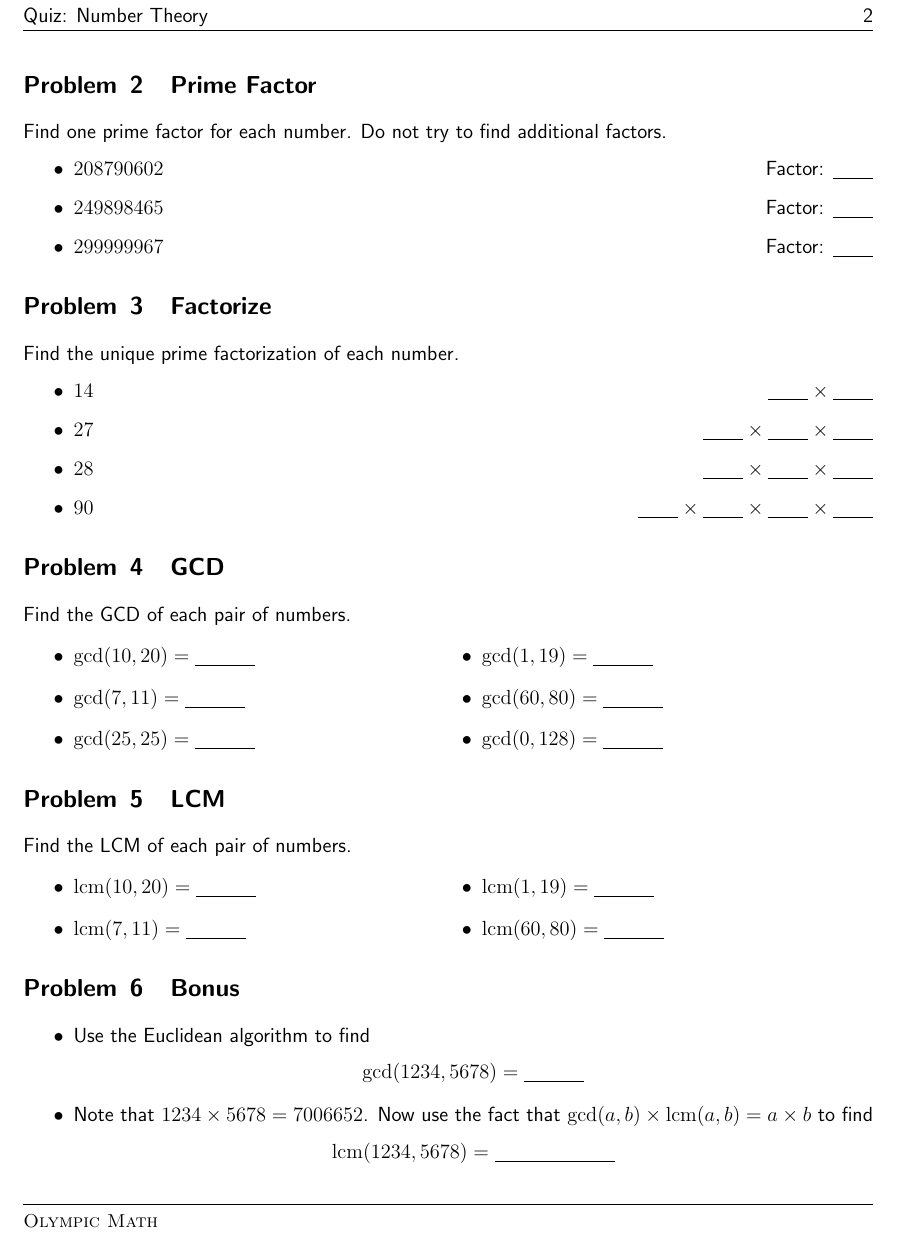
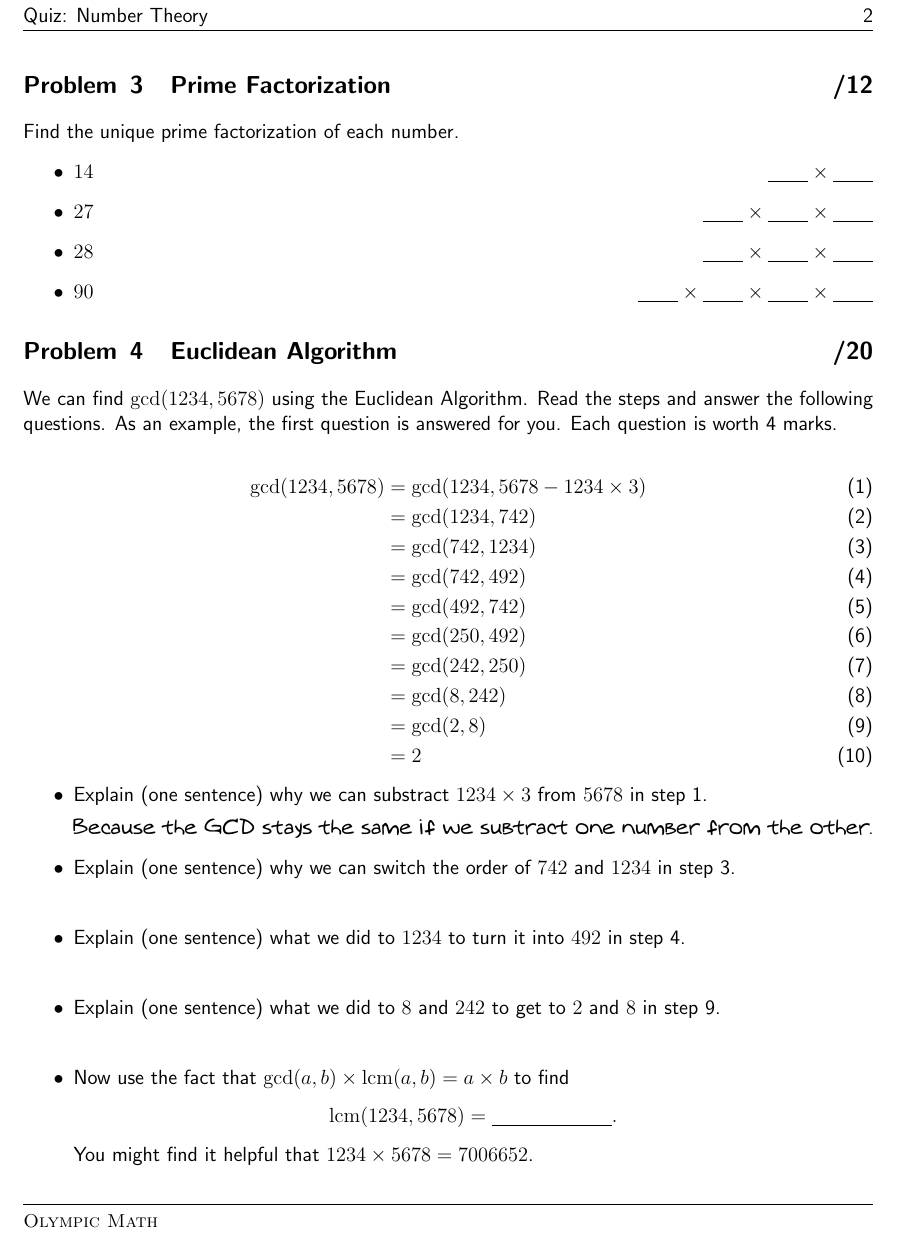
Before and after one commit to TotalVerb/MathEnrichment, a LaTeX document (numbertheory/quiz-ii.tex): page 2 of 2. Compiled offline with pdfLaTeX.

Commit message:
Number theory changes

```diff
--- a/numbertheory/quiz-ii.tex
+++ b/numbertheory/quiz-ii.tex
@@ -53,11 +50,3 @@ careful when doing that question!
  Check your work! There should be $9$ prime numbers circled.
 \end{problem}
 
-\begin{problem}{Prime Factor}
- Find one prime factor for each number. Do not try to find additional factors.
-
- \begin{itemize}
-  \item $208790602$ \hfill Factor: \blankB
-  \item $249898465$ \hfill Factor: \blankB
-  \item $299999967$ \hfill Factor: \blankB
- \end{itemize}
@@ -65,6 +57,6 @@ careful when doing that question!
 \end{problem}
 
-\begin{problem}{Factorize}
+\begin{problem}{Prime Factorization\hfill/12}
  Find the unique prime factorization of each number.
 
  \begin{itemize}
@@ -75,44 +67,53 @@ careful when doing that question!
  \end{itemize}
 \end{problem}
 
-\begin{problem}{GCD}
- Find the GCD of each pair of numbers.
+\begin{problem}{Euclidean Algorithm\hfill/20}
+  We can find \(\gcd(1234, 5678)\) using the Euclidean Algorithm. Read the steps and answer
+  the following questions. As an example, the first question is answered for you. Each
+  question is worth 4 marks.
 
- \begin{itemize}
-  \begin{multicols}{2}
-   \item $\gcd(10, 20) = \blankC$
-   \item $\gcd(7, 11) = \blankC$
-   \item $\gcd(25, 25) = \blankC$
-   \item $\gcd(1, 19) = \blankC$
-   \item $\gcd(60, 80) = \blankC$
-   \item $\gcd(0, 128) = \blankC$
-  \end{multicols}
- \end{itemize}
-\end{problem}
+  \begin{align}
+    \label{subtract-three}
+    \gcd(1234, 5678) &= \gcd(1234, 5678 - 1234 \times 3) \\
+    &= \gcd(1234, 742) \\
+    \label{switch-order}
+    &= \gcd(742, 1234) \\
+    \label{another-step}
+    &= \gcd(742, 492) \\
+    &= \gcd(492, 742) \\
+    &= \gcd(250, 492) \\
+    &= \gcd(242, 250) \\
+    &= \gcd(8, 242) \\
+    \label{last-simplify}
+    &= \gcd(2, 8) \\
+    &= 2
+  \end{align}
 
-\begin{problem}{LCM}
- Find the LCM of each pair of numbers.
+  \begin{itemize}
+    \item Explain (one sentence) why we can substract \(1234 \times 3\) from \(5678\) in
+    step~\ref{subtract-three}.
 
- \begin{itemize}
-  \begin{multicols}{2}
-   \item $\operatorname{lcm}(10, 20) = \blankC$
-   \item $\operatorname{lcm}(7, 11) = \blankC$
-   \item $\operatorname{lcm}(1, 19) = \blankC$
-   \item $\operatorname{lcm}(60, 80) = \blankC$
-  \end{multicols}
- \end{itemize}
-\end{problem}
+    {\fontfamily{augie}\selectfont Because the GCD stays the same if we subtract one number
+    from the other.}
 
-\begin{problem}{Bonus}
- \begin{itemize}
-  \item Use the Euclidean algorithm to find \[
-   \gcd(1234, 5678) = \blankC
-  \]
+    \item Explain (one sentence) why we can switch the order of \(742\) and \(1234\) in
+    step~\ref{switch-order}.
 
-  \item Note that $1234 \times 5678 = 7006652$. Now use the fact that
-  $\gcd(a, b) \times \operatorname{lcm}(a, b) = a \times b$ to find \[
-   \operatorname{lcm}(1234, 5678) = \blankF
-  \]
+    \vspace{1.5em}
+
+    \item Explain (one sentence) what we did to \(1234\) to turn it into \(492\) in
+    step~\ref{another-step}.
+
+    \vspace{1.5em}
+
+    \item Explain (one sentence) what we did to \(8\) and \(242\) to get to \(2\) and \(8\)
+    in step~\ref{last-simplify}.
+
+    \vspace{1.5em}
+
+    \item Now use the fact that \(\gcd(a, b) \times \operatorname{lcm}(a, b) = a \times b\)
+    to find \[ \operatorname{lcm}(1234, 5678) = \blankF. \] You might find it helpful that
+    \(1234 \times 5678 = 7006652\).
  \end{itemize}
 \end{problem}
 
```
Also changed, not shown: include/standard.tex (+2 -0 lines), numbertheory/4-homework.tex (+2 -2 lines), numbertheory/5-homework.tex (+1 -1 lines), numbertheory/6-homework.tex (+1 -1 lines), numbertheory/7-homework.tex (+3 -2 lines), numbertheory/lesson.tex (+51 -2 lines), numbertheory/quiz-i.tex (+11 -23 lines), numbertheory/quiz-ii.tex (20 more changed lines).
